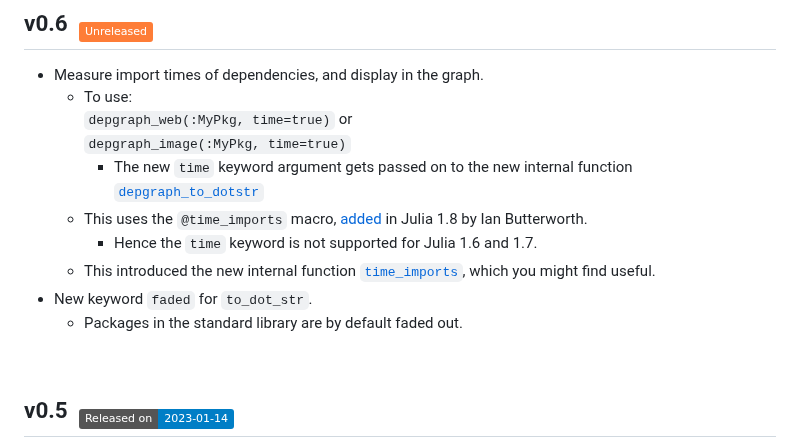
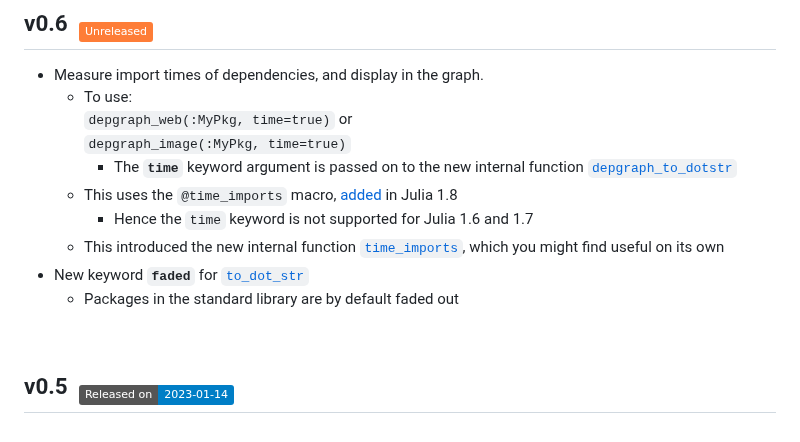
Before and after one commit to tfiers/PkgGraph.jl, a Markdown page: Changelog.md, the part around the change. GitHub-like rendering; badges without logos.

Commit message:
polish v0.6 chlog

```diff
--- a/Changelog.md
+++ b/Changelog.md
@@ -54,15 +54,14 @@ _{no changes yet}_ -->
   - To use:\
     `depgraph_web(:MyPkg, time=true)` or\
     `depgraph_image(:MyPkg, time=true)`
-    - The new `time` keyword argument gets passed on to the new internal
+    - The **`time`** keyword argument is passed on to the new internal
       function [`depgraph_to_dotstr`]
-  - This uses the `@time_imports` macro, [added] in Julia 1.8 by Ian
-    Butterworth.
-      - Hence the `time` keyword is not supported for Julia 1.6 and 1.7.
+  - This uses the `@time_imports` macro, [added] in Julia 1.8
+      - Hence the `time` keyword is not supported for Julia 1.6 and 1.7
   - This introduced the new internal function [`time_imports`], which
-    you might find useful.
-- New keyword `faded` for `to_dot_str`.
-  - Packages in the standard library are by default faded out.
+    you might find useful on its own
+- New keyword **`faded`** for [`to_dot_str`]
+  - Packages in the standard library are by default faded out
 
 [added]: https://github.com/tfiers/PkgGraph.jl/issues/64#issuecomment-1380193445
 [`depgraph_to_dotstr`]: https://tfiers.github.io/PkgGraph.jl/dev/ref/internals/#PkgGraph.depgraph_to_dotstr
```
